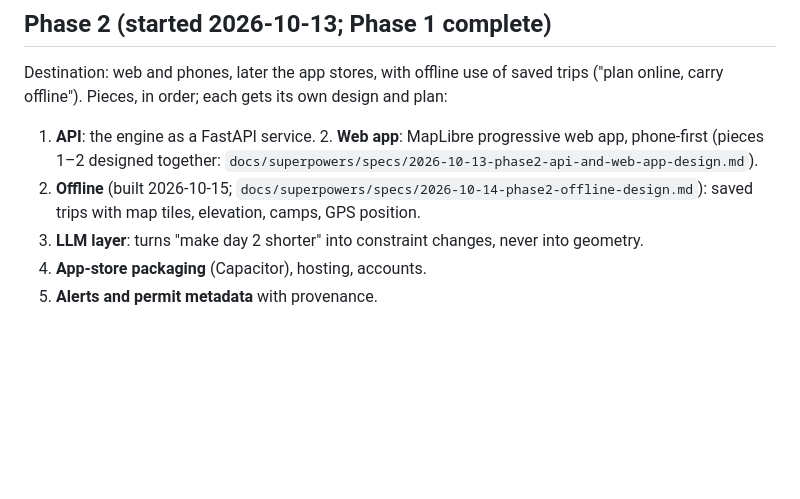
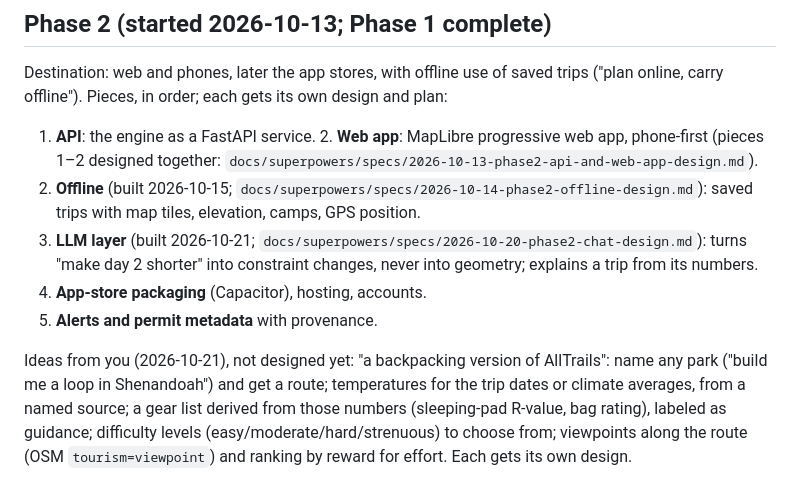
Before and after one commit to deets123/backcountry, a Markdown page: docs/ROADMAP.md, the part around the change. Drawn GitHub-style; blank space fills up the shorter version.

```diff
--- a/docs/ROADMAP.md
+++ b/docs/ROADMAP.md
@@ -132,6 +132,13 @@ Destination: web and phones, later the app stores, with offline use of saved tri
 1. **API**: the engine as a FastAPI service. 2. **Web app**: MapLibre progressive web app,
    phone-first (pieces 1–2 designed together: `docs/superpowers/specs/2026-10-13-phase2-api-and-web-app-design.md`).
 3. **Offline** (built 2026-10-15; `docs/superpowers/specs/2026-10-14-phase2-offline-design.md`): saved trips with map tiles, elevation, camps, GPS position.
-4. **LLM layer**: turns "make day 2 shorter" into constraint changes, never into geometry.
+4. **LLM layer** (built 2026-10-21; `docs/superpowers/specs/2026-10-20-phase2-chat-design.md`): turns "make day 2
+   shorter" into constraint changes, never into geometry; explains a trip from its numbers.
 5. **App-store packaging** (Capacitor), hosting, accounts.
 6. **Alerts and permit metadata** with provenance.
+
+Ideas from you (2026-10-21), not designed yet: "a backpacking version of AllTrails": name any park ("build me
+a loop in Shenandoah") and get a route; temperatures for the trip dates or climate averages, from a named source;
+a gear list derived from those numbers (sleeping-pad R-value, bag rating), labeled as guidance; difficulty levels
+(easy/moderate/hard/strenuous) to choose from; viewpoints along the route (OSM `tourism=viewpoint`) and ranking by
+reward for effort. Each gets its own design.
```
Also changed, not shown: PROGRESS.md (+56 -0 lines), README.md (+12 -0 lines).
